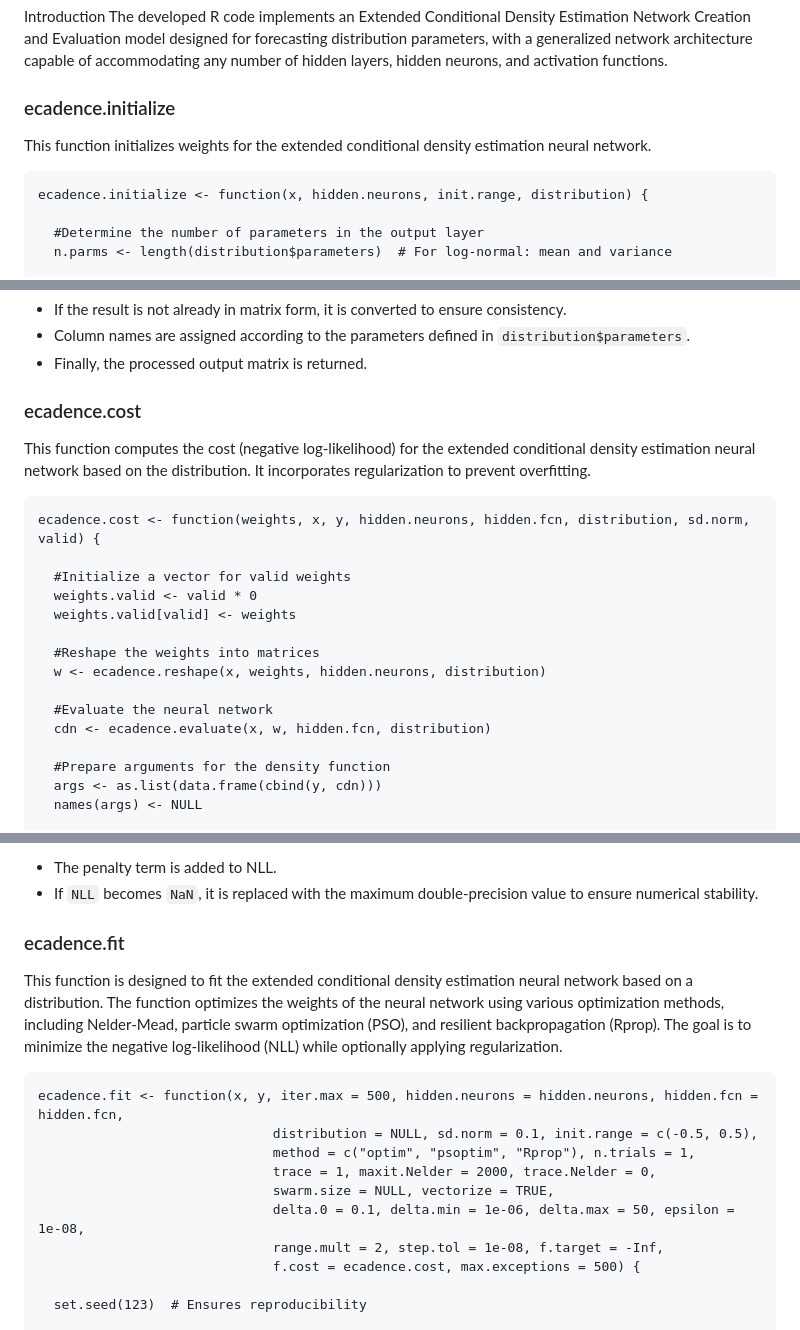
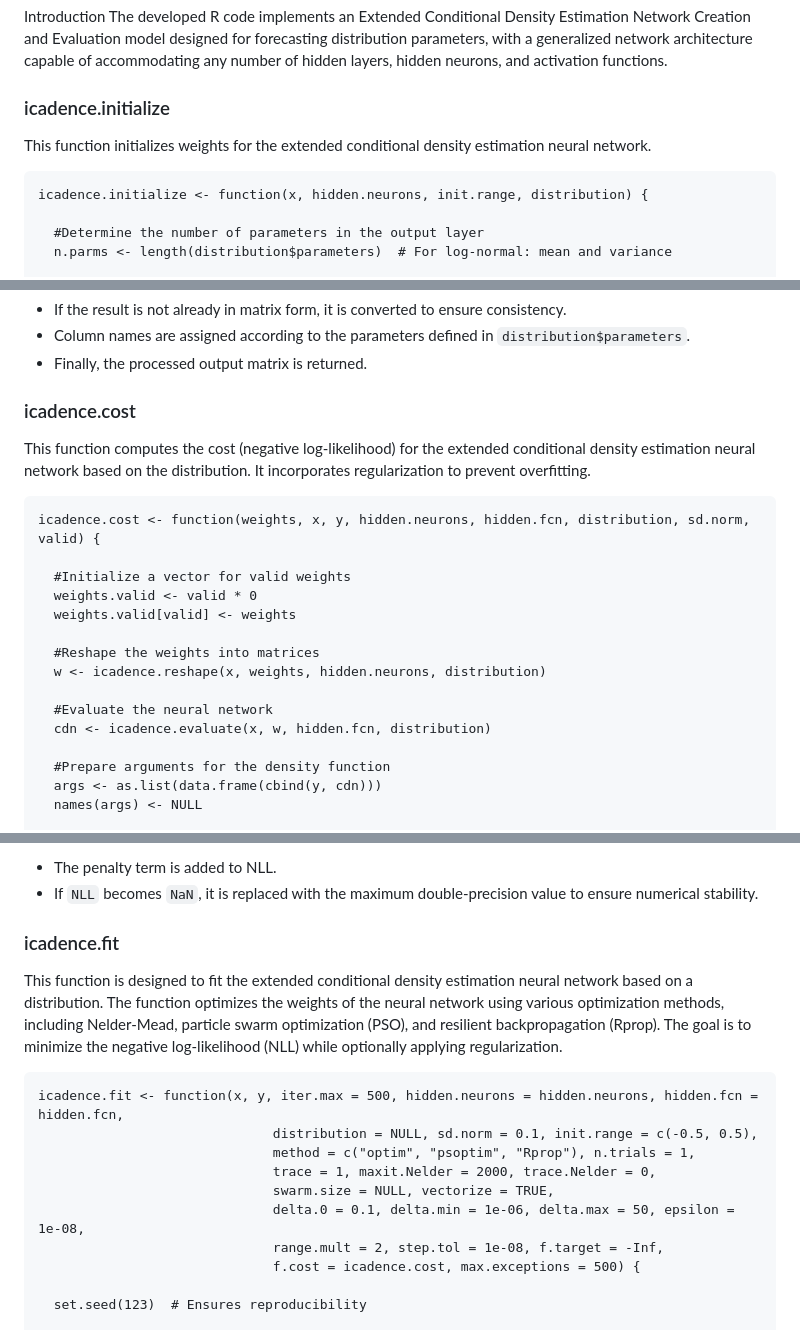
Before and after one commit to pavithramalkibasnayake/Extended-CDEN, a Markdown page: README.md, 3 parts joined by grey strips. Drawn GitHub-style.

````diff
--- a/README.md
+++ b/README.md
@@ -3,10 +3,10 @@
 Introduction
 The developed R code implements an Extended Conditional Density Estimation Network Creation and Evaluation model designed for forecasting distribution parameters, with a generalized network architecture capable of accommodating any number of hidden layers, hidden neurons, and activation functions.
 
-### ecadence.initialize
+### icadence.initialize
 This function initializes weights for the extended conditional density estimation neural network.
 ```
-ecadence.initialize <- function(x, hidden.neurons, init.range, distribution) {
+icadence.initialize <- function(x, hidden.neurons, init.range, distribution) {
 
   #Determine the number of parameters in the output layer
   n.parms <- length(distribution$parameters)  # For log-normal: mean and variance
@@ -171,20 +171,20 @@ ecadence.evaluate <- function(x, weights, hidden.fcn, distribution) {
 - Column names are assigned according to the parameters defined in `distribution$parameters`.
 - Finally, the processed output matrix is returned.
 
-### ecadence.cost
+### icadence.cost
 This function computes the cost (negative log-likelihood) for the extended conditional density estimation neural network based on the distribution. It incorporates regularization to prevent overfitting.
 ```
-ecadence.cost <- function(weights, x, y, hidden.neurons, hidden.fcn, distribution, sd.norm, valid) {
+icadence.cost <- function(weights, x, y, hidden.neurons, hidden.fcn, distribution, sd.norm, valid) {
 
   #Initialize a vector for valid weights
   weights.valid <- valid * 0
   weights.valid[valid] <- weights
 
   #Reshape the weights into matrices
-  w <- ecadence.reshape(x, weights, hidden.neurons, distribution)
+  w <- icadence.reshape(x, weights, hidden.neurons, distribution)
 
   #Evaluate the neural network
-  cdn <- ecadence.evaluate(x, w, hidden.fcn, distribution)
+  cdn <- icadence.evaluate(x, w, hidden.fcn, distribution)
 
   #Prepare arguments for the density function
   args <- as.list(data.frame(cbind(y, cdn)))
@@ -253,18 +253,18 @@ Explanation
   - The penalty term is added to NLL.
 - If `NLL` becomes `NaN`, it is replaced with the maximum double-precision value to ensure numerical stability.
 
-### ecadence.fit
+### icadence.fit
 
 This function is designed to fit the extended conditional density estimation neural network based on a distribution. The function optimizes the weights of the neural network using various optimization methods, including Nelder-Mead, particle swarm optimization (PSO), and resilient backpropagation (Rprop). The goal is to minimize the negative log-likelihood (NLL) while optionally applying regularization.
 ```
-ecadence.fit <- function(x, y, iter.max = 500, hidden.neurons = hidden.neurons, hidden.fcn = hidden.fcn,
+icadence.fit <- function(x, y, iter.max = 500, hidden.neurons = hidden.neurons, hidden.fcn = hidden.fcn,
                               distribution = NULL, sd.norm = 0.1, init.range = c(-0.5, 0.5),
                               method = c("optim", "psoptim", "Rprop"), n.trials = 1,
                               trace = 1, maxit.Nelder = 2000, trace.Nelder = 0,
                               swarm.size = NULL, vectorize = TRUE,
                               delta.0 = 0.1, delta.min = 1e-06, delta.max = 50, epsilon = 1e-08,
                               range.mult = 2, step.tol = 1e-08, f.target = -Inf,
-                              f.cost = ecadence.cost, max.exceptions = 500) {
+                              f.cost = icadence.cost, max.exceptions = 500) {
 
   set.seed(123)  # Ensures reproducibility
 
````
Also changed, not shown: other parts of README.md (+15 -15 lines).
